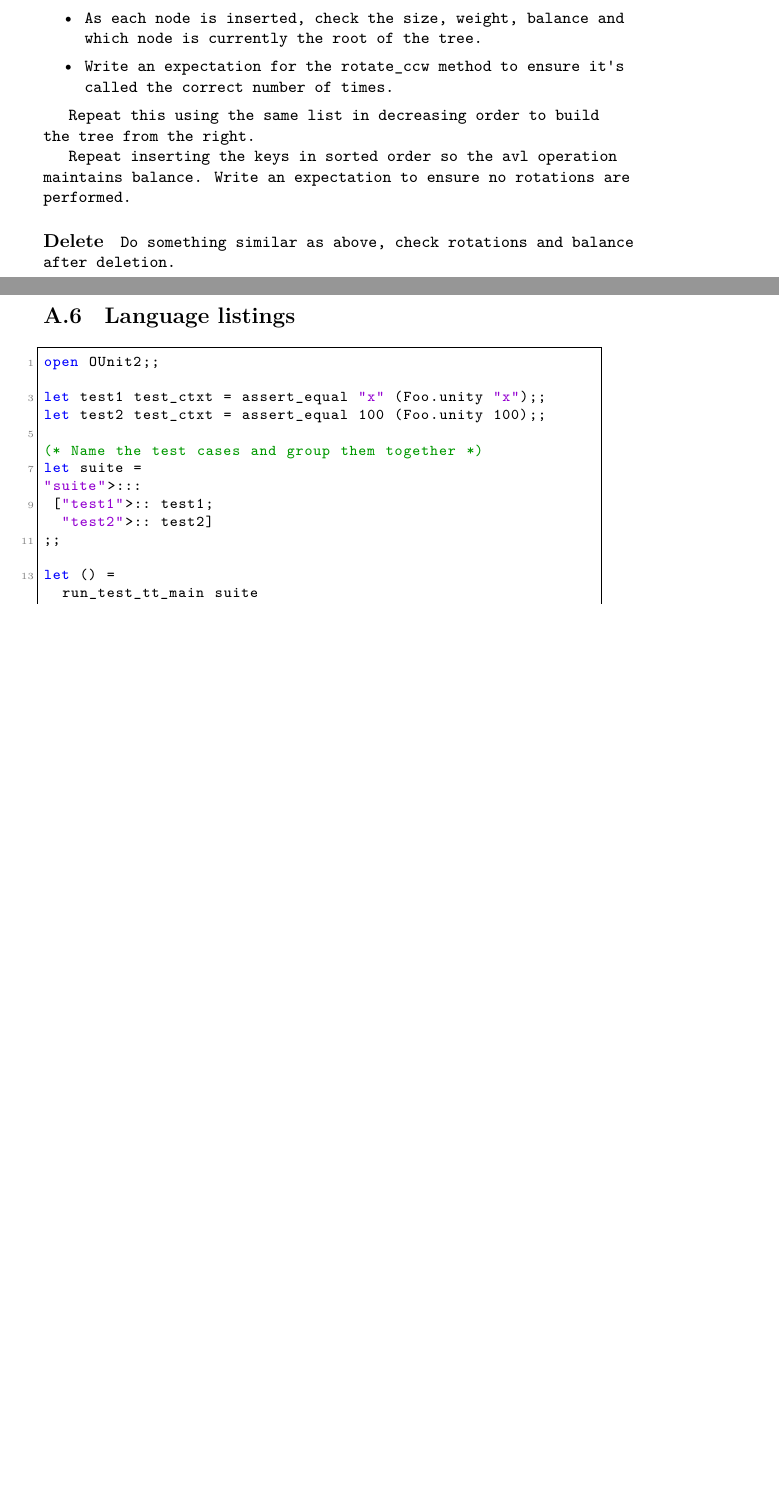
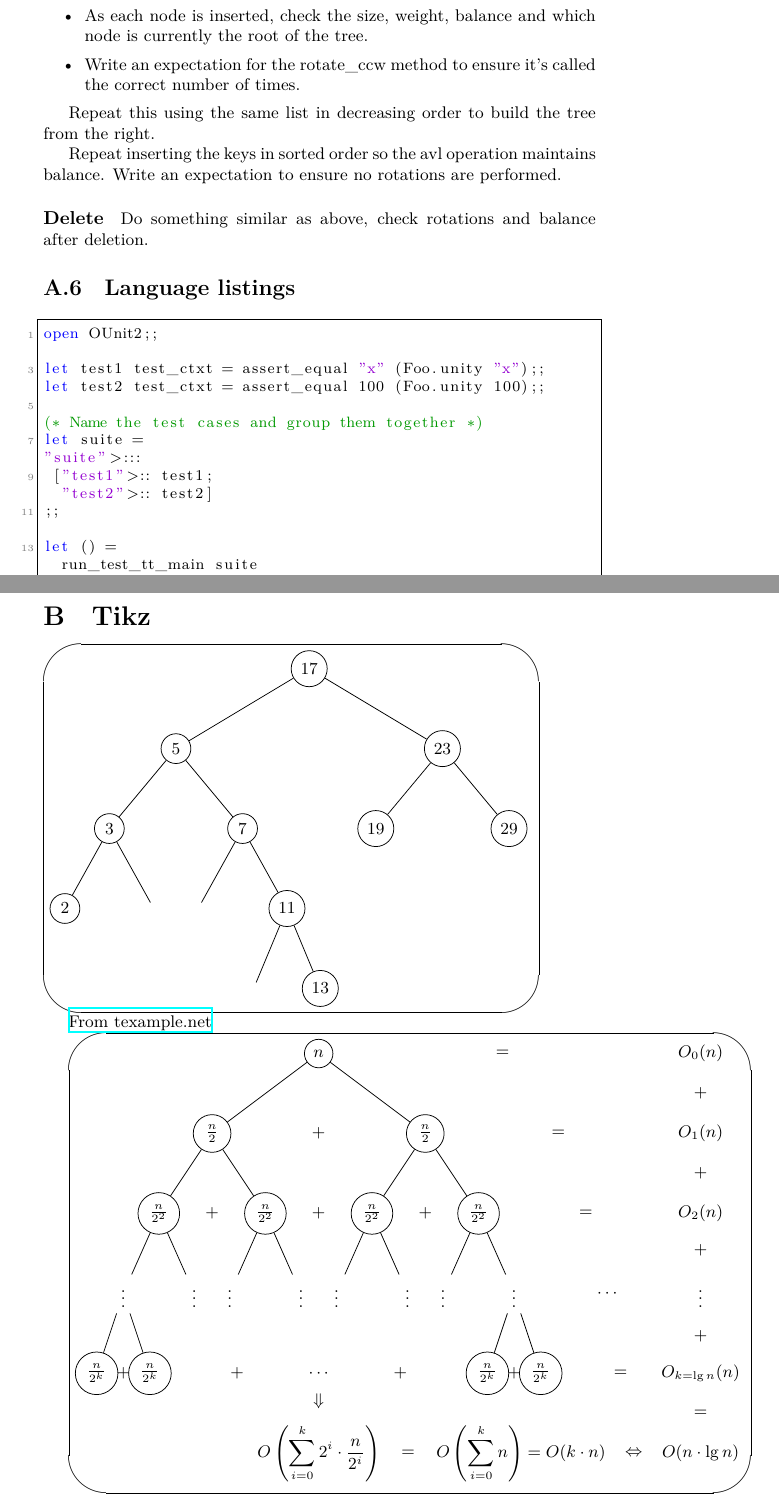
Before and after one commit to thenormalsquid/bstree, a LaTeX document (doc/bst.tex): two parts of pages 6 and 7 of 7 before the commit and two parts of pages 7 and 8 of 8 after it, joined at a grey line, cut so that both start at the same text, the shorter picture padded with empty space. Compiled offline with XeLaTeX.

Commit message:
documentation - tikz tree used for testing

```diff
--- a/doc/bst.tex
+++ b/doc/bst.tex
@@ -1,4 +1,9 @@
 \documentclass{article}
+
+\usepackage{fancybox}
+\usepackage{tikz}
+
+\usepackage{hyperref}
 
 \usepackage{cite}
 
@@ -387,4 +420,108 @@ let () =
 ;;
 \end{lstlisting}
 
+\section{Tikz}
+
+% \href{http://www.texample.net/tikz/examples/merge-sort-recursion-tree/}{From texample.net}
+
+\ovalbox{%
+  \begin{tikzpicture}[level/.style={sibling distance=50mm/#1}]
+  \node [circle,draw] (z){$17$}
+    child {node [circle,draw] (a) {$5$}
+      child {node [circle,draw] (b) {$3$}
+        child {node [circle, draw] (c) {$2$}}
+        child {node (ca) {}}
+      }
+      child {node [circle,draw] (g) {$7$}
+        child {node (ga) {}}
+        child {node [circle,draw] (gb) {$11$}
+          child {node {}}
+          child {node [circle,draw] (gc) {$13$}}
+        }
+      }
+    }
+    child {node [circle,draw] (j) {$23$}
+      child {node [circle,draw] (k) {$19$}}
+    child {node [circle,draw] (l) {$29$}}
+  };
+\end{tikzpicture}
+}
+
+
+
+\href{http://www.texample.net/tikz/examples/merge-sort-recursion-tree/}{From texample.net}
+
+\ovalbox{%
+%\begin{tikzpicture}[level/.style={sibling distance=60mm/#1}]
+\begin{tikzpicture}[level/.style={sibling distance=40mm/#1}]
+\node [circle,draw] (z){$n$}
+  child {node [circle,draw] (a) {$\frac{n}{2}$}
+    child {node [circle,draw] (b) {$\frac{n}{2^2}$}
+      child {node {$\vdots$}
+        child {node [circle,draw] (d) {$\frac{n}{2^k}$}}
+        child {node [circle,draw] (e) {$\frac{n}{2^k}$}}
+      }
+      child {node {$\vdots$}}
+    }
+    child {node [circle,draw] (g) {$\frac{n}{2^2}$}
+      child {node {$\vdots$}}
+      child {node {$\vdots$}}
+    }
+  }
+  child {node [circle,draw] (j) {$\frac{n}{2}$}
+    child {node [circle,draw] (k) {$\frac{n}{2^2}$}
+      child {node {$\vdots$}}
+      child {node {$\vdots$}}
+    }
+  child {node [circle,draw] (l) {$\frac{n}{2^2}$}
+    child {node {$\vdots$}}
+    child {node (c){$\vdots$}
+      child {node [circle,draw] (o) {$\frac{n}{2^k}$}}
+      child {node [circle,draw] (p) {$\frac{n}{2^k}$}
+        child [grow=right] {node (q) {$=$} edge from parent[draw=none]
+          child [grow=right] {node (q) {$O_{k = \lg n}(n)$} edge from parent[draw=none]
+            child [grow=up] {node (r) {$\vdots$} edge from parent[draw=none]
+              child [grow=up] {node (s) {$O_2(n)$} edge from parent[draw=none]
+                child [grow=up] {node (t) {$O_1(n)$} edge from parent[draw=none]
+                  child [grow=up] {node (u) {$O_0(n)$} edge from parent[draw=none]}
+                }
+              }
+            }
+            child [grow=down] {node (v) {$O(n \cdot \lg n)$}edge from parent[draw=none]}
+          }
+        }
+      }
+    }
+  }
+};
+\path (a) -- (j) node [midway] {+};
+\path (b) -- (g) node [midway] {+};
+\path (k) -- (l) node [midway] {+};
+\path (k) -- (g) node [midway] {+};
+\path (d) -- (e) node [midway] {+};
+\path (o) -- (p) node [midway] {+};
+\path (o) -- (e) node (x) [midway] {$\cdots$}
+  child [grow=down] {
+    node (y) {$O\left(\displaystyle\sum_{i = 0}^k 2^i \cdot \frac{n}{2^i}\right)$}
+    edge from parent[draw=none]
+  };
+\path (q) -- (r) node [midway] {+};
+\path (s) -- (r) node [midway] {+};
+\path (s) -- (t) node [midway] {+};
+\path (s) -- (l) node [midway] {=};
+\path (t) -- (u) node [midway] {+};
+\path (z) -- (u) node [midway] {=};
+\path (j) -- (t) node [midway] {=};
+\path (y) -- (x) node [midway] {$\Downarrow$};
+\path (v) -- (y)
+  node (w) [midway] {$O\left(\displaystyle\sum_{i = 0}^k n\right) = O(k \cdot n)$};
+\path (q) -- (v) node [midway] {=};
+\path (e) -- (x) node [midway] {+};
+\path (o) -- (x) node [midway] {+};
+\path (y) -- (w) node [midway] {$=$};
+\path (v) -- (w) node [midway] {$\Leftrightarrow$};
+\path (r) -- (c) node [midway] {$\cdots$};
+\end{tikzpicture}}
+
+
 \end{document}
```
Also changed, not shown: sql/readme.md, doc/bst.tex (32 more changed lines), 1 other file.
